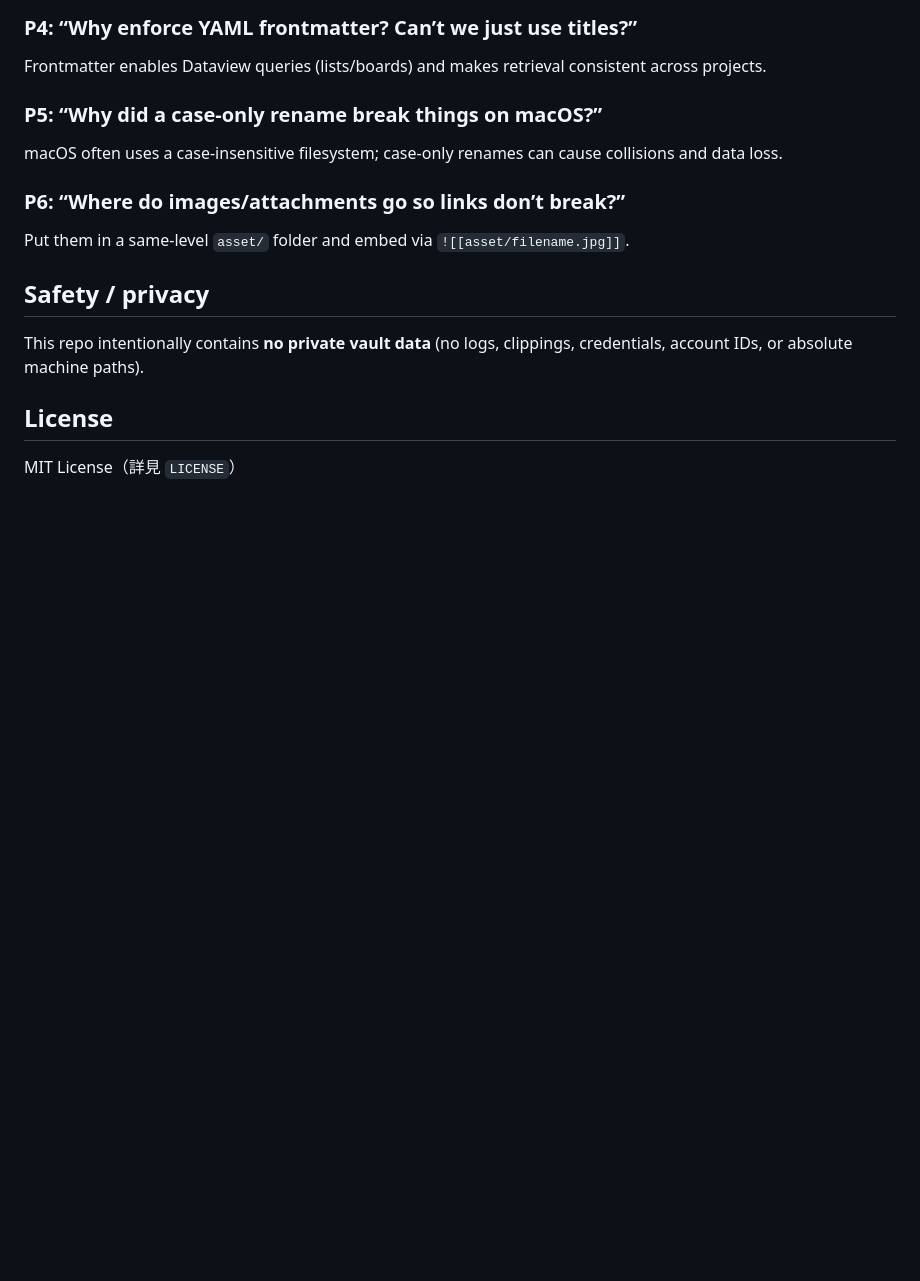
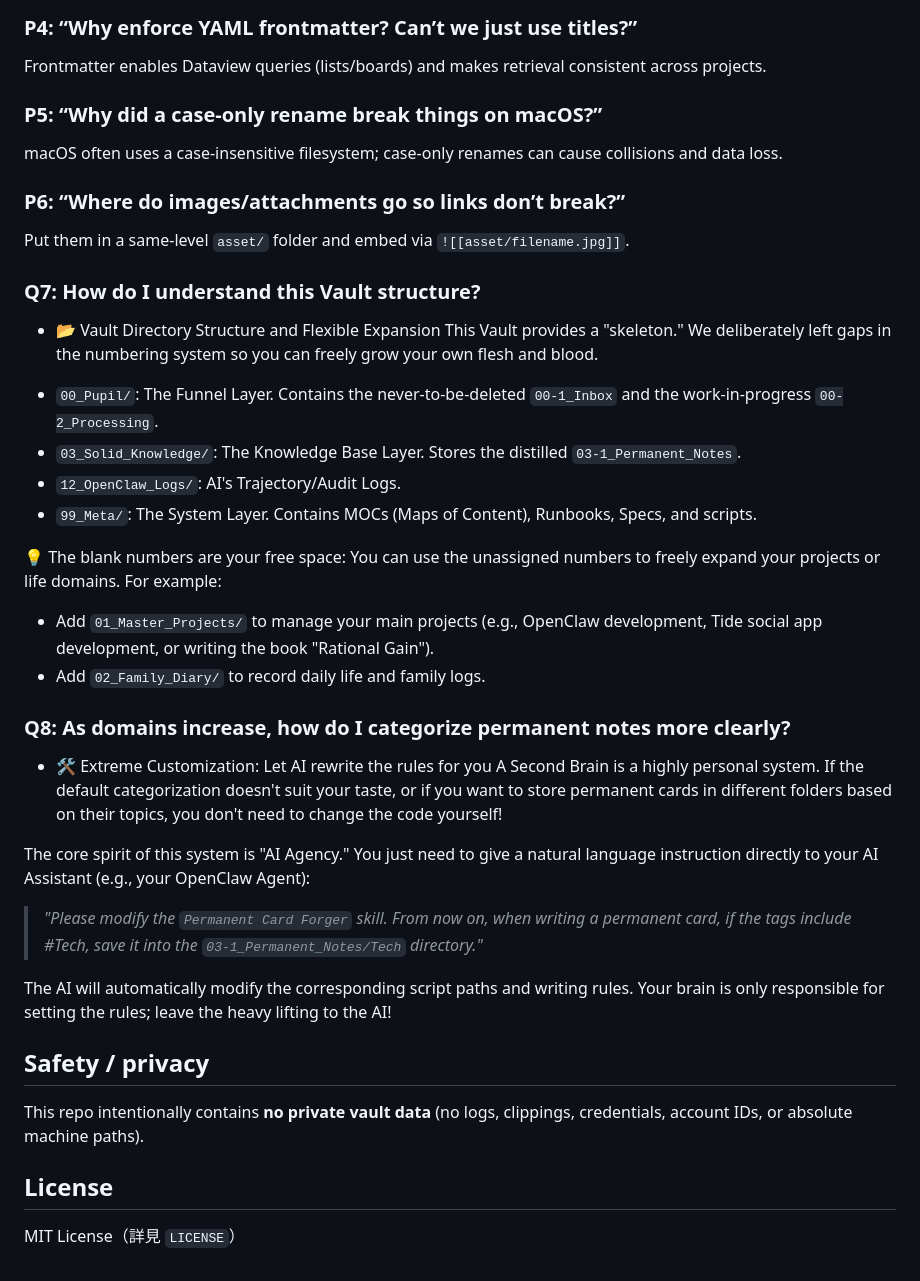
Before and after one commit to KREUZc/openclaw-second-brain-pipeline, a Markdown page: README.en.md, the part around the change. Drawn GitHub-style; blank space fills up the shorter version.

Commit message:
Enhance README with Vault structure and note categorization
Added sections explaining Vault structure and note categorization.

```diff
--- a/README.en.md
+++ b/README.en.md
@@ -77,6 +77,30 @@ macOS often uses a case-insensitive filesystem; case-only renames can cause coll
 ### P6: “Where do images/attachments go so links don’t break?”
 Put them in a same-level `asset/` folder and embed via `![[asset/filename.jpg]]`.
 
+### Q7: How do I understand this Vault structure?
+- 📂 Vault Directory Structure and Flexible Expansion
+This Vault provides a "skeleton." We deliberately left gaps in the numbering system so you can freely grow your own flesh and blood.
+
+* `00_Pupil/`: The Funnel Layer. Contains the never-to-be-deleted `00-1_Inbox` and the work-in-progress `00-2_Processing`.
+* `03_Solid_Knowledge/`: The Knowledge Base Layer. Stores the distilled `03-1_Permanent_Notes`.
+* `12_OpenClaw_Logs/`: AI's Trajectory/Audit Logs.
+* `99_Meta/`: The System Layer. Contains MOCs (Maps of Content), Runbooks, Specs, and scripts.
+
+💡 The blank numbers are your free space:
+You can use the unassigned numbers to freely expand your projects or life domains. For example:
+* Add `01_Master_Projects/` to manage your main projects (e.g., OpenClaw development, Tide social app development, or writing the book "Rational Gain").
+* Add `02_Family_Diary/` to record daily life and family logs.
+
+### Q8: As domains increase, how do I categorize permanent notes more clearly?
+- 🛠️ Extreme Customization: Let AI rewrite the rules for you
+A Second Brain is a highly personal system. If the default categorization doesn't suit your taste, or if you want to store permanent cards in different folders based on their topics, you don't need to change the code yourself!
+
+The core spirit of this system is "AI Agency." You just need to give a natural language instruction directly to your AI Assistant (e.g., your OpenClaw Agent):
+
+> _"Please modify the `Permanent Card Forger` skill. From now on, when writing a permanent card, if the tags include #Tech, save it into the `03-1_Permanent_Notes/Tech` directory."_
+
+The AI will automatically modify the corresponding script paths and writing rules. Your brain is only responsible for setting the rules; leave the heavy lifting to the AI!
+
 ## Safety / privacy
 This repo intentionally contains **no private vault data** (no logs, clippings, credentials, account IDs, or absolute machine paths).
 
```
